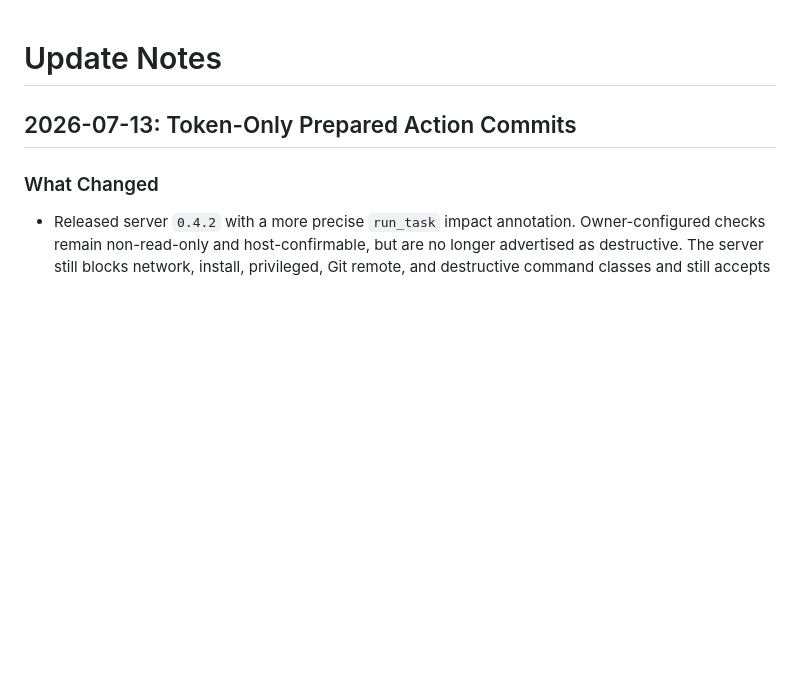
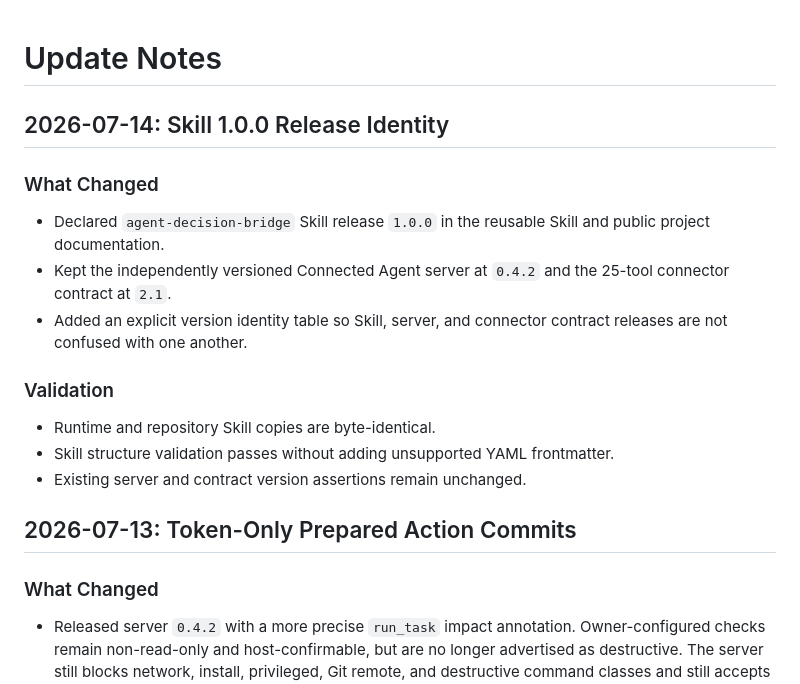
Before and after one commit to wzhoudargon/agent-decision-bridge-mcp-lab, a Markdown page: docs/update-notes.md, the part around the change. GitHub-like rendering; blank space fills up the shorter version.

```diff
--- a/docs/update-notes.md
+++ b/docs/update-notes.md
@@ -1,4 +1,21 @@
 # Update Notes
+
+## 2026-07-14: Skill 1.0.0 Release Identity
+
+### What Changed
+
+- Declared `agent-decision-bridge` Skill release `1.0.0` in the reusable Skill
+  and public project documentation.
+- Kept the independently versioned Connected Agent server at `0.4.2` and the
+  25-tool connector contract at `2.1`.
+- Added an explicit version identity table so Skill, server, and connector
+  contract releases are not confused with one another.
+
+### Validation
+
+- Runtime and repository Skill copies are byte-identical.
+- Skill structure validation passes without adding unsupported YAML frontmatter.
+- Existing server and contract version assertions remain unchanged.
 
 ## 2026-07-13: Token-Only Prepared Action Commits
 
```
Also changed, not shown: README.md (+11 -0 lines), skills/agent-decision-bridge/SKILL.md (+10 -0 lines).
